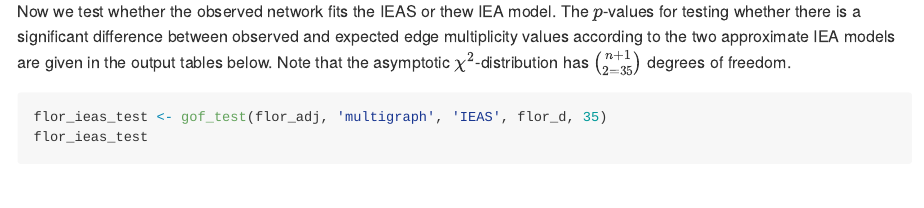
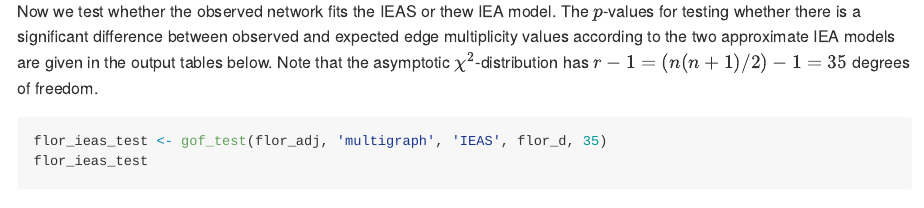
Before and after one commit to termehs/multigraphr, an R Markdown document (README.Rmd): the page in a window 1100 px wide, from 7010 px down. Rendered offline with R 4.5, knitr and Pandoc, with nearby package versions; some code elsewhere in the file could not run offline; badge pictures from the web are left out.

Commit message:
README updated

````diff
--- a/README.Rmd
+++ b/README.Rmd
@@ -194,7 +194,7 @@ flor_d <- get_degree_seq(adj = flor_adj, type = 'multigraph')
 flor_d
 ```
 
-Now we test whether the observed network fits the IEAS or thew IEA model. The $p$-values for testing whether there is a significant difference between observed and expected edge multiplicity values according to the two approximate IEA models are given in the output tables below. Note that the asymptotic $\chi^2$-distribution has $\binom{n+1}{2=35}$ degrees of freedom.
+Now we test whether the observed network fits the IEAS or thew IEA model. The $p$-values for testing whether there is a significant difference between observed and expected edge multiplicity values according to the two approximate IEA models are given in the output tables below. Note that the asymptotic $\chi^2$-distribution has $r-1 = (n(n+1)/2) - 1 =35$ degrees of freedom.
 ```{r flor4, include=TRUE, results='markup', message=FALSE}
 flor_ieas_test <- gof_test(flor_adj, 'multigraph', 'IEAS', flor_d, 35)
 flor_ieas_test
````
Also changed, not shown: README.md, README.Rmd (2 more changed lines).
